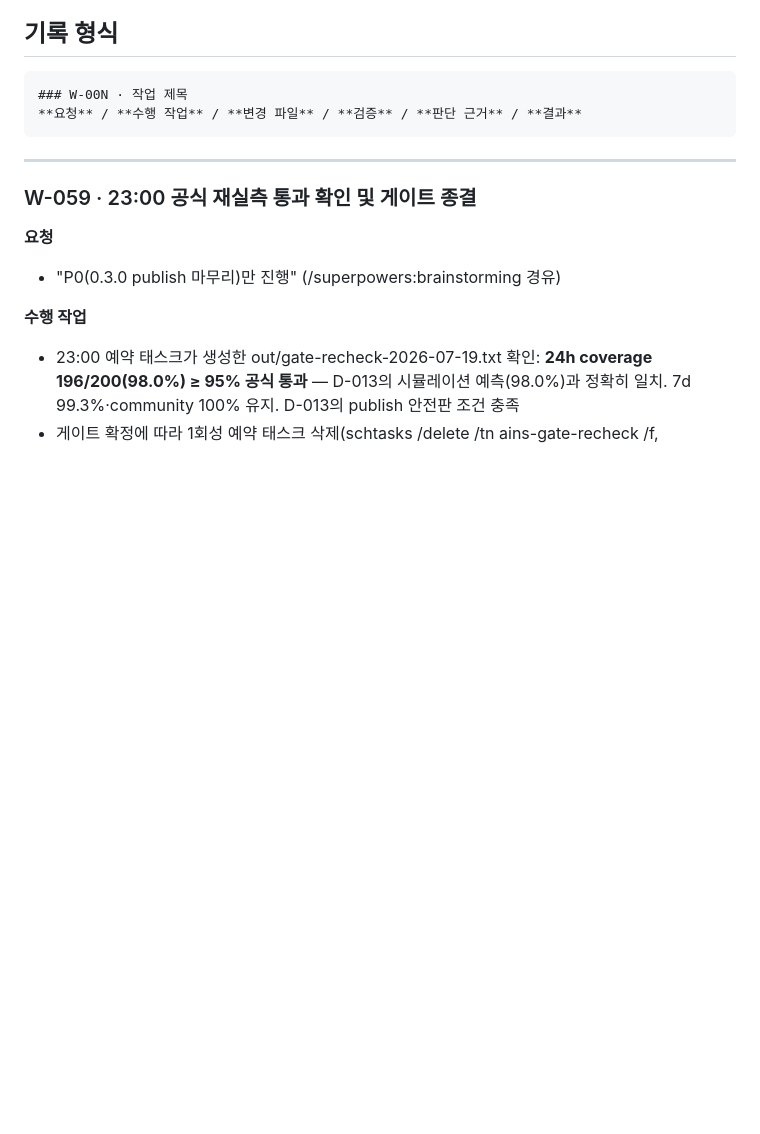
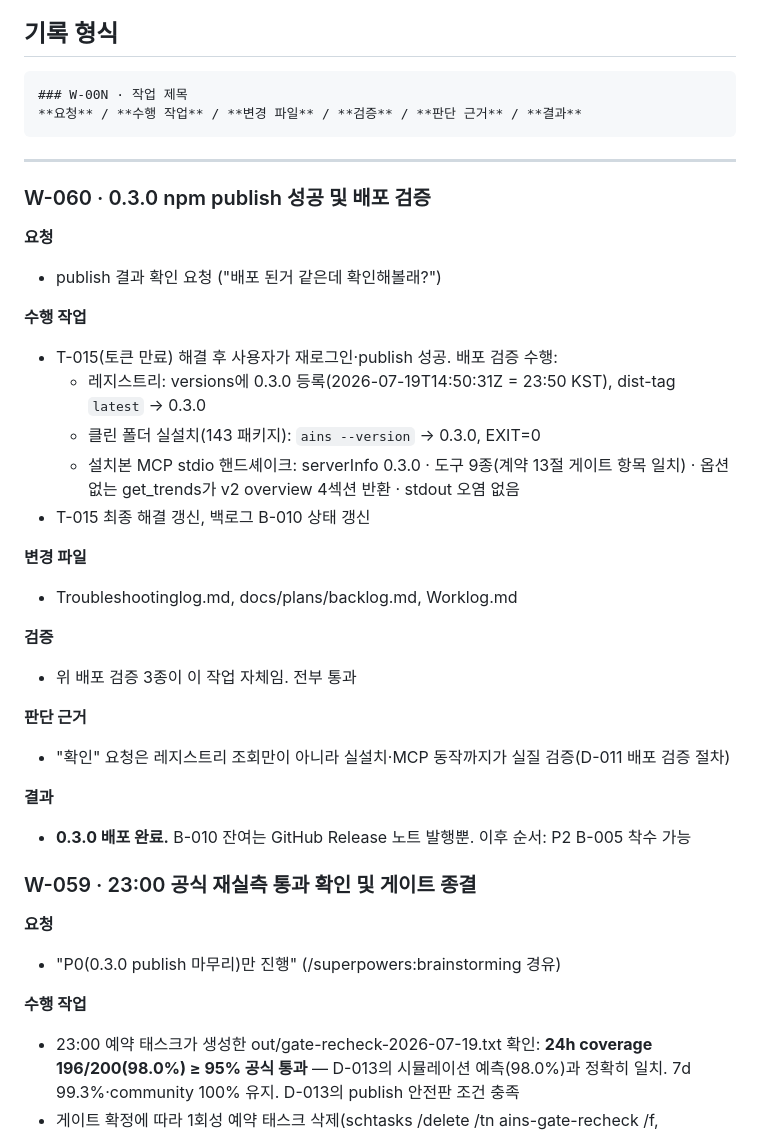
Before and after one commit to gorhkdwj/AI-News-Supplier, a Markdown page: Worklog.md, the part around the change. Rendered like a GitHub page; blank space fills up the shorter version.

Commit message:
docs: 0.3.0 published and verified - registry, clean install, MCP handshake (W-060)
Co-Authored-By: Claude Fable 5 <noreply@anthropic.com>

````diff
--- a/Worklog.md
+++ b/Worklog.md
@@ -10,6 +10,36 @@
 ```
 
 ---
+
+### W-060 · 0.3.0 npm publish 성공 및 배포 검증
+
+**요청**
+
+- publish 결과 확인 요청 ("배포 된거 같은데 확인해볼래?")
+
+**수행 작업**
+
+- T-015(토큰 만료) 해결 후 사용자가 재로그인·publish 성공. 배포 검증 수행:
+  - 레지스트리: versions에 0.3.0 등록(2026-07-19T14:50:31Z = 23:50 KST), dist-tag `latest` → 0.3.0
+  - 클린 폴더 실설치(143 패키지): `ains --version` → 0.3.0, EXIT=0
+  - 설치본 MCP stdio 핸드셰이크: serverInfo 0.3.0 · 도구 9종(계약 13절 게이트 항목 일치) · 옵션 없는 get_trends가 v2 overview 4섹션 반환 · stdout 오염 없음
+- T-015 최종 해결 갱신, 백로그 B-010 상태 갱신
+
+**변경 파일**
+
+- Troubleshootinglog.md, docs/plans/backlog.md, Worklog.md
+
+**검증**
+
+- 위 배포 검증 3종이 이 작업 자체임. 전부 통과
+
+**판단 근거**
+
+- "확인" 요청은 레지스트리 조회만이 아니라 실설치·MCP 동작까지가 실질 검증(D-011 배포 검증 절차)
+
+**결과**
+
+- **0.3.0 배포 완료.** B-010 잔여는 GitHub Release 노트 발행뿐. 이후 순서: P2 B-005 착수 가능
 
 ### W-059 · 23:00 공식 재실측 통과 확인 및 게이트 종결
 
````
Also changed, not shown: Troubleshootinglog.md (+2 -1 lines), docs/plans/backlog.md (+1 -1 lines).
